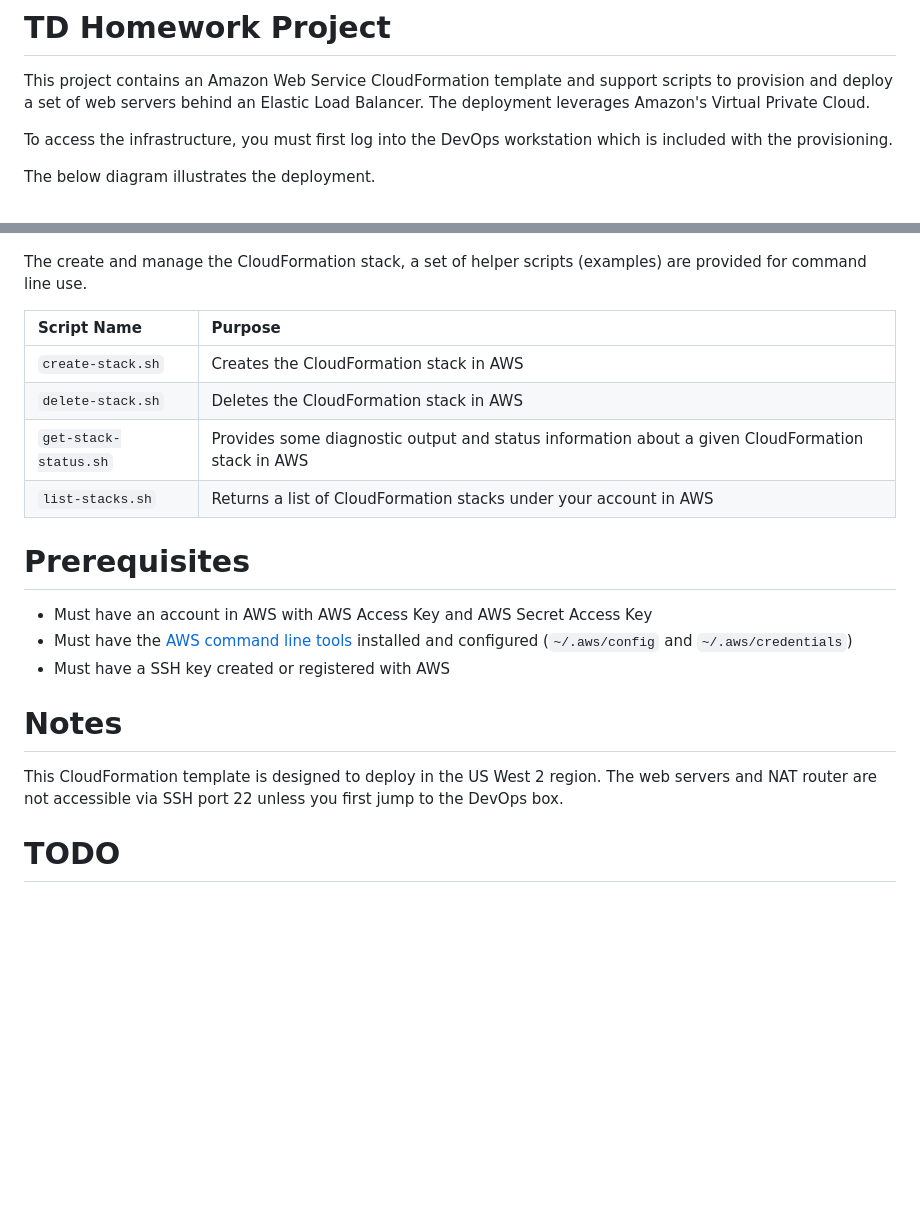
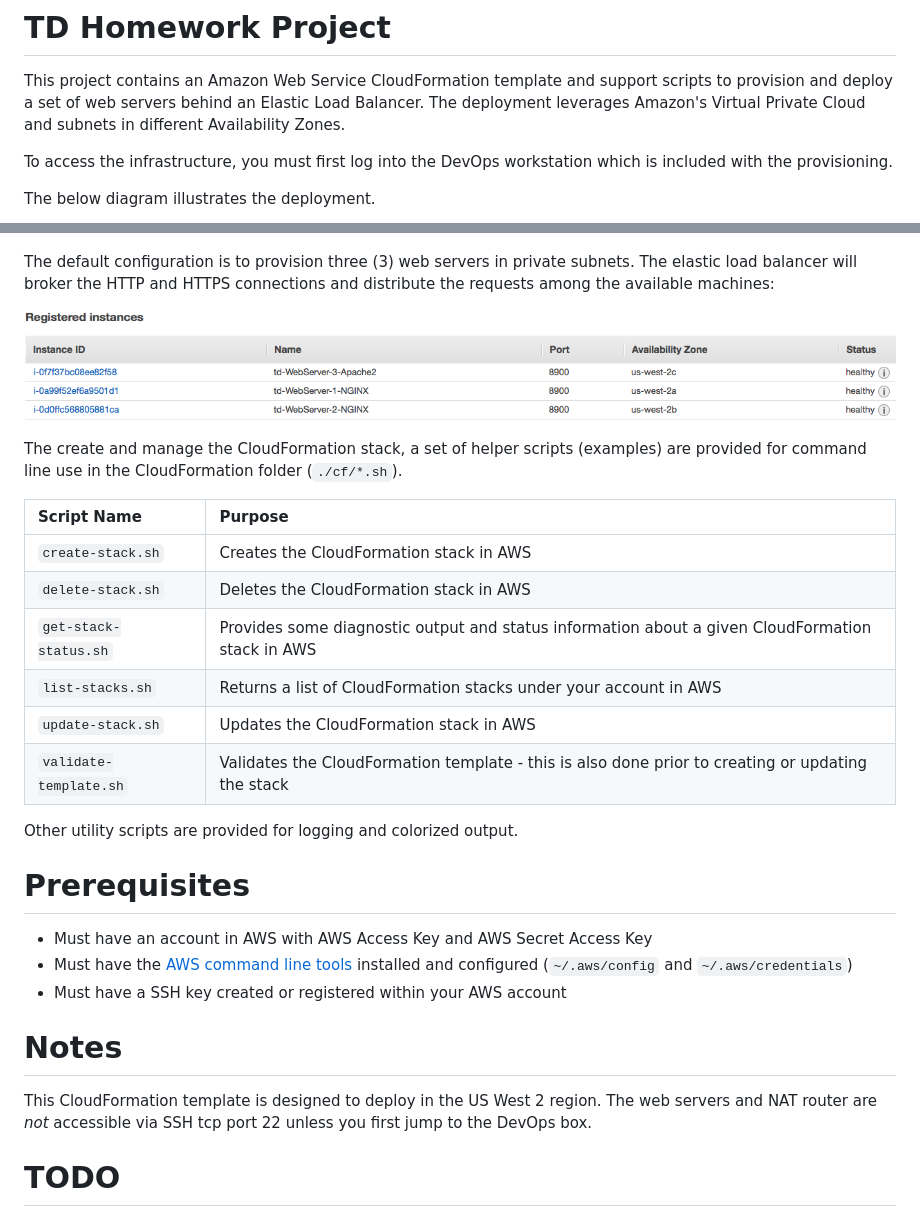
Before and after one commit to dealako/td-homework, a Markdown page: README.md, 2 parts joined by grey strips. Drawn GitHub-style; pictures changed too: images/web-registered-instances.png (added); blank space fills up the shorter version.

Commit message:
Added a few more notes.

```diff
--- a/README.md
+++ b/README.md
@@ -1,7 +1,8 @@
 # TD Homework Project
 
 This project contains an Amazon Web Service CloudFormation template and support scripts to provision and deploy
-a set of web servers behind an Elastic Load Balancer.  The deployment leverages Amazon's Virtual Private Cloud.
+a set of web servers behind an Elastic Load Balancer.  The deployment leverages Amazon's Virtual Private Cloud and
+subnets in different Availability Zones.
 
 To access the infrastructure, you must first log into the DevOps workstation which is included with the provisioning.
 
@@ -9,7 +10,13 @@ The below diagram illustrates the deployment.
 
 ![AWS Architecture](images/td-homework.png)
 
-The create and manage the CloudFormation stack, a set of helper scripts (examples) are provided for command line use.
+The default configuration is to provision three (3) web servers in private subnets.  The elastic load balancer will
+broker the HTTP and HTTPS connections and distribute the requests among the available machines:
+
+![AWS Registered Instances](images/web-registered-instances.png)
+
+The create and manage the CloudFormation stack, a set of helper scripts (examples) are provided for command line use in
+the CloudFormation folder (`./cf/*.sh`).
 
 | Script Name | Purpose |
 |:------------|:--------|
@@ -17,17 +24,21 @@ The create and manage the CloudFormation stack, a set of helper scripts (example
 | `delete-stack.sh` | Deletes the CloudFormation stack in AWS |
 | `get-stack-status.sh` | Provides some diagnostic output and status information about a given CloudFormation stack in AWS |
 | `list-stacks.sh` | Returns a list of CloudFormation stacks under your account in AWS |
+| `update-stack.sh` | Updates the CloudFormation stack in AWS |
+| `validate-template.sh` | Validates the CloudFormation template - this is also done prior to creating or updating the stack |
+
+Other utility scripts are provided for logging and colorized output.
 
 # Prerequisites
 
 - Must have an account in AWS with AWS Access Key and AWS Secret Access Key
 - Must have the [AWS command line tools](https://aws.amazon.com/cli/) installed and configured (`~/.aws/config` and `~/.aws/credentials`)
-- Must have a SSH key created or registered with AWS
+- Must have a SSH key created or registered within your AWS account
 
 # Notes
 
-This CloudFormation template is designed to deploy in the US West 2 region.  The web servers and NAT router are not accessible
-via SSH port 22 unless you first jump to the DevOps box.
+This CloudFormation template is designed to deploy in the US West 2 region.  The web servers and NAT router are *not*
+accessible via SSH tcp port 22 unless you first jump to the DevOps box.
 
 # TODO
 
```
